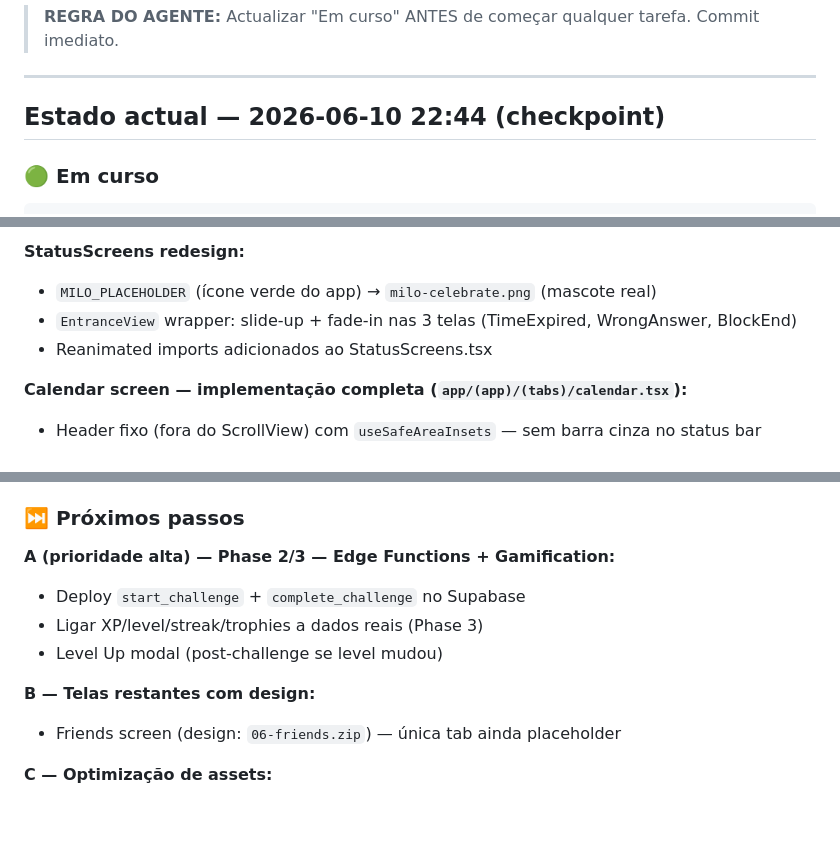
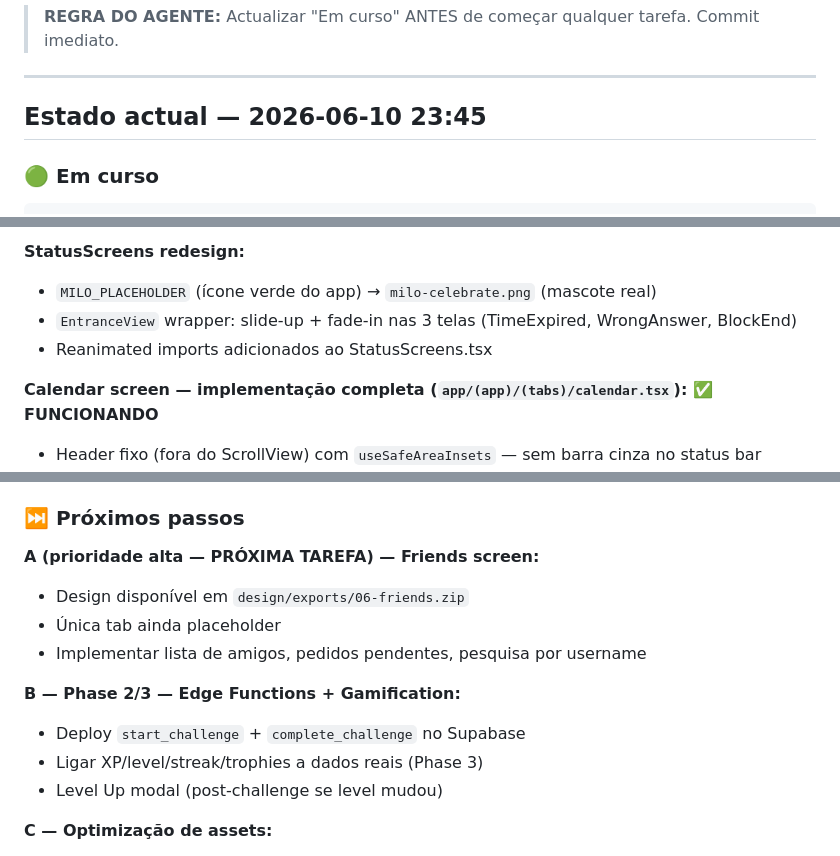
Before and after one commit to Luizeduardompf/MathHeroKids-UI, a Markdown page: .ai/session-handoff.md, 3 parts joined by grey strips. Rendered like a GitHub page; blank space fills up the shorter version.

Commit message:
chore: handoff — calendar done, próxima tarefa friends screen

````diff
--- a/.ai/session-handoff.md
+++ b/.ai/session-handoff.md
@@ -4,7 +4,7 @@
 
 ---
 
-## Estado actual — 2026-06-10 22:44 (checkpoint)
+## Estado actual — 2026-06-10 23:45
 
 ### 🟢 Em curso
 ```
@@ -24,7 +24,7 @@ ESTADO: LIVRE
 - `EntranceView` wrapper: slide-up + fade-in nas 3 telas (TimeExpired, WrongAnswer, BlockEnd)
 - Reanimated imports adicionados ao StatusScreens.tsx
 
-**Calendar screen — implementação completa (`app/(app)/(tabs)/calendar.tsx`):**
+**Calendar screen — implementação completa (`app/(app)/(tabs)/calendar.tsx`): ✅ FUNCIONANDO**
 - Header fixo (fora do ScrollView) com `useSafeAreaInsets` — sem barra cinza no status bar
 - MiloMessage contextual ao streak
 - Stats cards horizontal pixel-faithful: `StreakCard` (gradient laranja, flame em círculo semi-transparente) + `RecordCard` (branco, trophy em círculo âmbar)
@@ -60,14 +60,16 @@ ESTADO: LIVRE
 
 ### ⏭️ Próximos passos
 
-**A (prioridade alta) — Phase 2/3 — Edge Functions + Gamification:**
+**A (prioridade alta — PRÓXIMA TAREFA) — Friends screen:**
+- Design disponível em `design/exports/06-friends.zip`
+- Única tab ainda placeholder
+- Implementar lista de amigos, pedidos pendentes, pesquisa por username
+
+**B — Phase 2/3 — Edge Functions + Gamification:**
 - Deploy `start_challenge` + `complete_challenge` no Supabase
 - Ligar XP/level/streak/trophies a dados reais (Phase 3)
 - Level Up modal (post-challenge se level mudou)
 
-**B — Telas restantes com design:**
-- Friends screen (design: `06-friends.zip`) — única tab ainda placeholder
-
 **C — Optimização de assets:**
 - Redimensionar avatares PNG para ≤200KB cada
 - Considerar `expo-image` para cache automático
````
